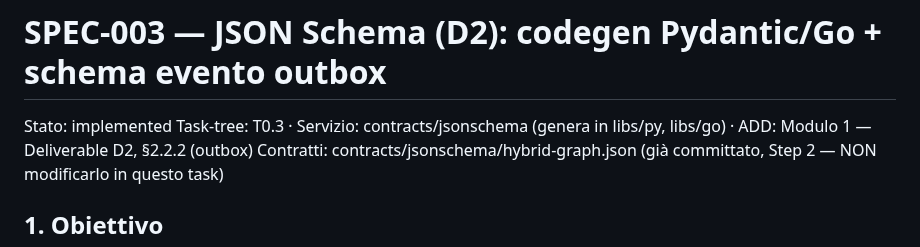
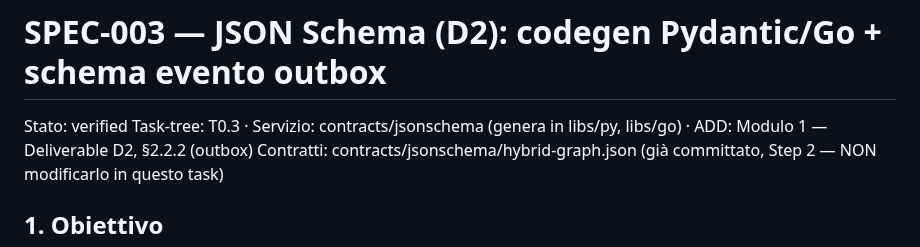
Before and after one commit to nepryoon/eci, a Markdown page: docs/specs/SPEC-003-jsonschema-codegen-eventi.md, the part around the change. GitHub-like rendering.

Commit message:
docs(SPEC-003): stato verified dopo review completa

```diff
--- a/docs/specs/SPEC-003-jsonschema-codegen-eventi.md
+++ b/docs/specs/SPEC-003-jsonschema-codegen-eventi.md
@@ -1,5 +1,5 @@
 # SPEC-003 — JSON Schema (D2): codegen Pydantic/Go + schema evento outbox
-Stato: implemented
+Stato: verified
 Task-tree: T0.3 · Servizio: contracts/jsonschema (genera in libs/py, libs/go) · ADD: Modulo 1 — Deliverable D2, §2.2.2 (outbox)
 Contratti: contracts/jsonschema/hybrid-graph.json (già committato, Step 2 — NON modificarlo in questo task)
 
```
